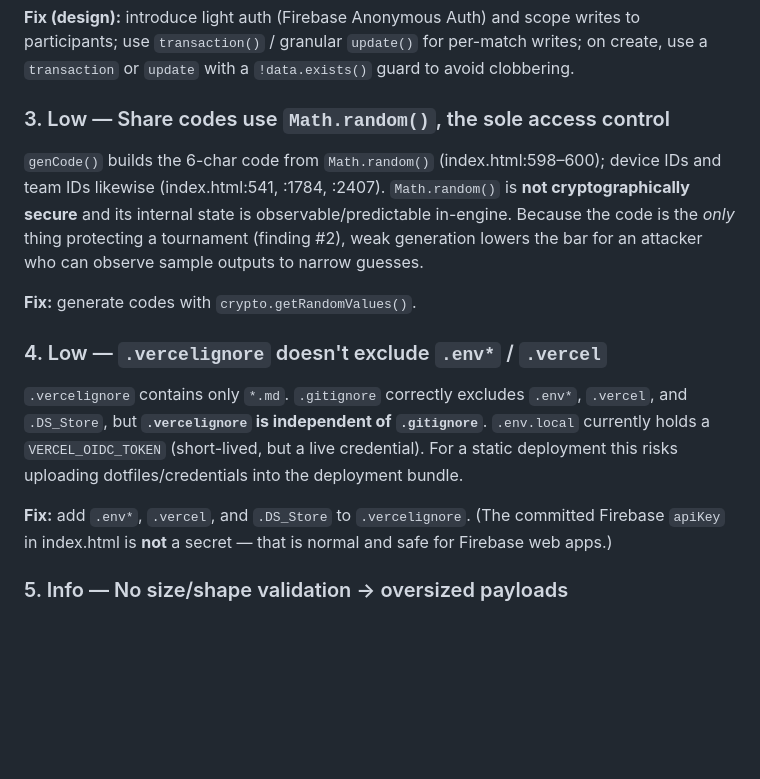
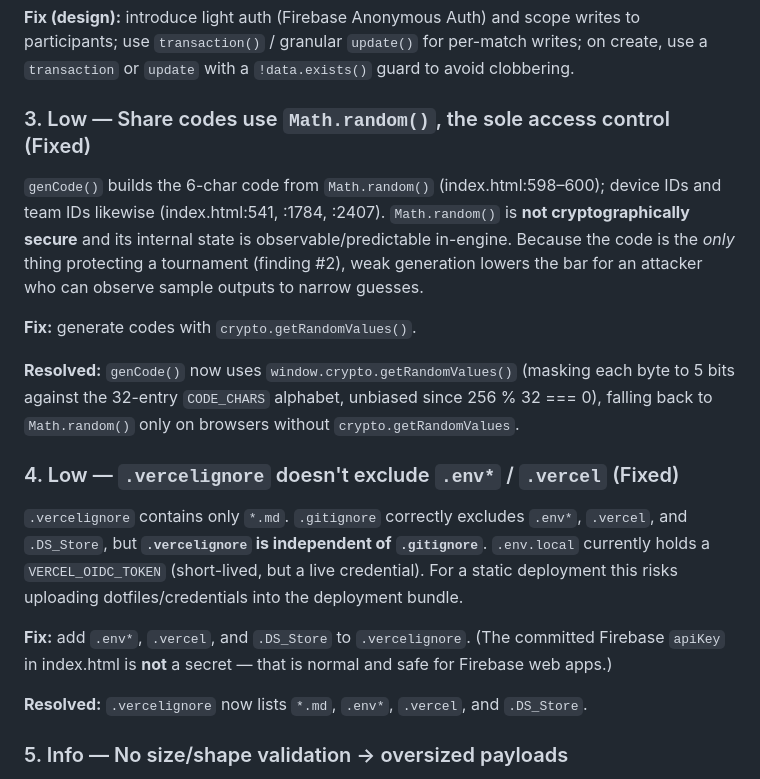
Before and after one commit to Order-at-all-Points/somerset-scorepad, a Markdown page: SECURITY_REVIEW.md, the part around one of its changes. Rendered like a GitHub page; blank space fills up the shorter version.

```diff
--- a/SECURITY_REVIEW.md
+++ b/SECURITY_REVIEW.md
@@ -43,17 +45,21 @@ Confirmed and consistent with the prior review note. The rules allow **any** ano
 
 **Fix (design):** introduce light auth (Firebase Anonymous Auth) and scope writes to participants; use `transaction()` / granular `update()` for per-match writes; on create, use a `transaction` or `update` with a `!data.exists()` guard to avoid clobbering.
 
-### 3. Low — Share codes use `Math.random()`, the sole access control
+### 3. Low — Share codes use `Math.random()`, the sole access control (Fixed)
 
 `genCode()` builds the 6-char code from `Math.random()` (index.html:598–600); device IDs and team IDs likewise (index.html:541, :1784, :2407). `Math.random()` is **not cryptographically secure** and its internal state is observable/predictable in-engine. Because the code is the *only* thing protecting a tournament (finding #2), weak generation lowers the bar for an attacker who can observe sample outputs to narrow guesses.
 
 **Fix:** generate codes with `crypto.getRandomValues()`.
 
-### 4. Low — `.vercelignore` doesn't exclude `.env*` / `.vercel`
+**Resolved:** `genCode()` now uses `window.crypto.getRandomValues()` (masking each byte to 5 bits against the 32-entry `CODE_CHARS` alphabet, unbiased since 256 % 32 === 0), falling back to `Math.random()` only on browsers without `crypto.getRandomValues`.
+
+### 4. Low — `.vercelignore` doesn't exclude `.env*` / `.vercel` (Fixed)
 
 `.vercelignore` contains only `*.md`. `.gitignore` correctly excludes `.env*`, `.vercel`, and `.DS_Store`, but **`.vercelignore` is independent of `.gitignore`**. `.env.local` currently holds a `VERCEL_OIDC_TOKEN` (short-lived, but a live credential). For a static deployment this risks uploading dotfiles/credentials into the deployment bundle.
 
 **Fix:** add `.env*`, `.vercel`, and `.DS_Store` to `.vercelignore`. (The committed Firebase `apiKey` in index.html is **not** a secret — that is normal and safe for Firebase web apps.)
+
+**Resolved:** `.vercelignore` now lists `*.md`, `.env*`, `.vercel`, and `.DS_Store`.
 
 ### 5. Info — No size/shape validation → oversized payloads
 
```
Also changed, not shown: other parts of SECURITY_REVIEW.md (+15 -13 lines), ROADMAP.md (+3 -4 lines).
